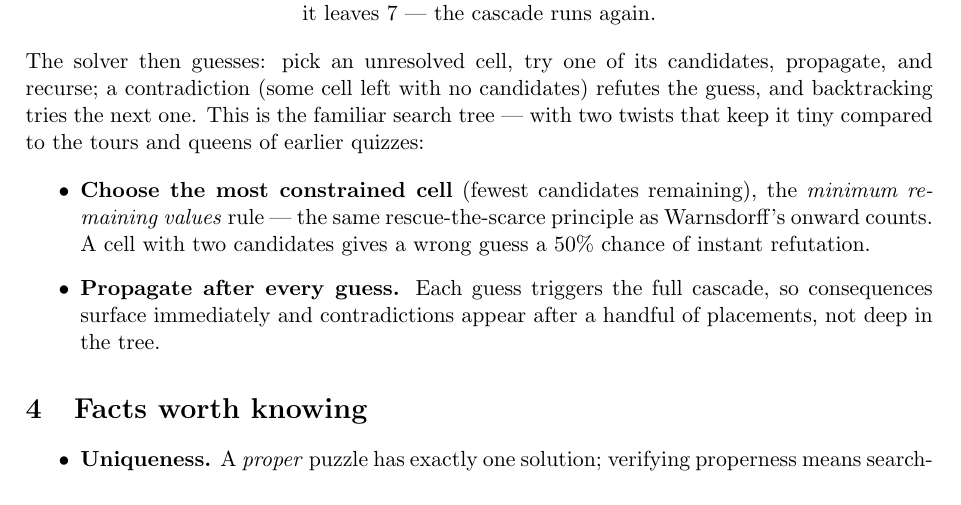
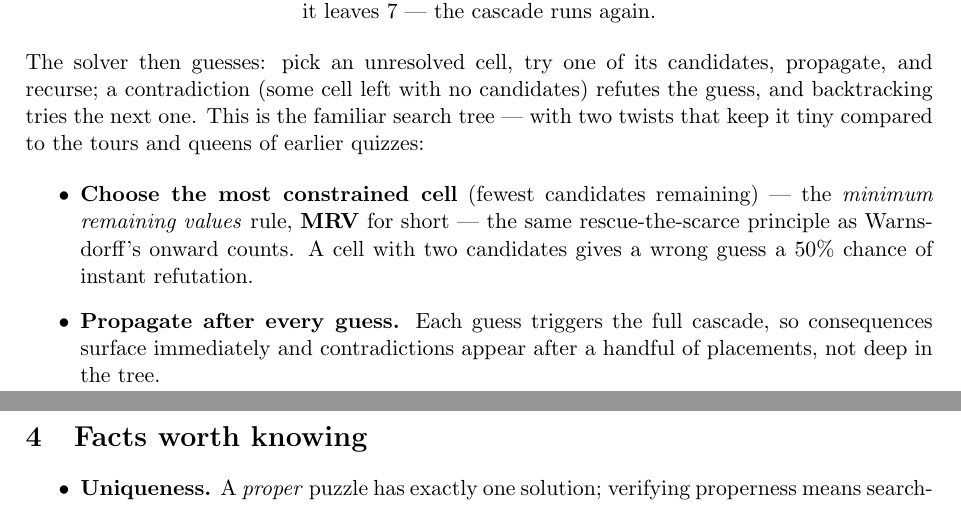
Before and after one commit to hwang-fu/ocamlpractice, a LaTeX document (sudoku/docs/sudoku.tex): part of page 2 of 3 before the commit and two parts of pages 2 and 3 of 3 after it, the two joined at a grey line, cut so that both start at the same text. Compiled offline with pdfLaTeX.

Commit message:
docs(sudoku): name the MRV acronym

```diff
--- a/sudoku/docs/sudoku.tex
+++ b/sudoku/docs/sudoku.tex
@@ -178,7 +178,8 @@ compared to the tours and queens of earlier quizzes:
 
 \begin{itemize}
   \item \textbf{Choose the most constrained cell} (fewest candidates
-    remaining), the \emph{minimum remaining values} rule --- the same
+    remaining) --- the \emph{minimum remaining values} rule, \textbf{MRV}
+    for short --- the same
     rescue-the-scarce principle as Warnsdorff's onward counts. A cell with
     two candidates gives a wrong guess a 50\% chance of instant
     refutation.
```
Also changed, not shown: sudoku/docs/sudoku.pdf.
